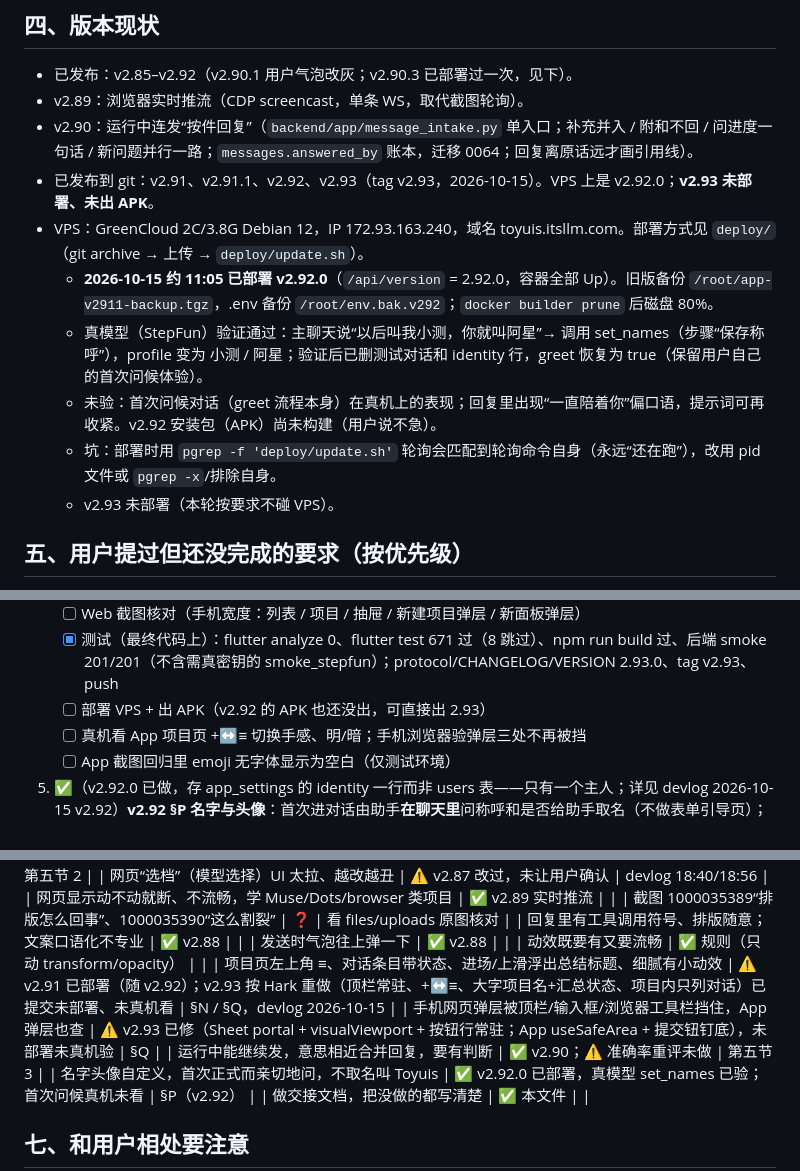
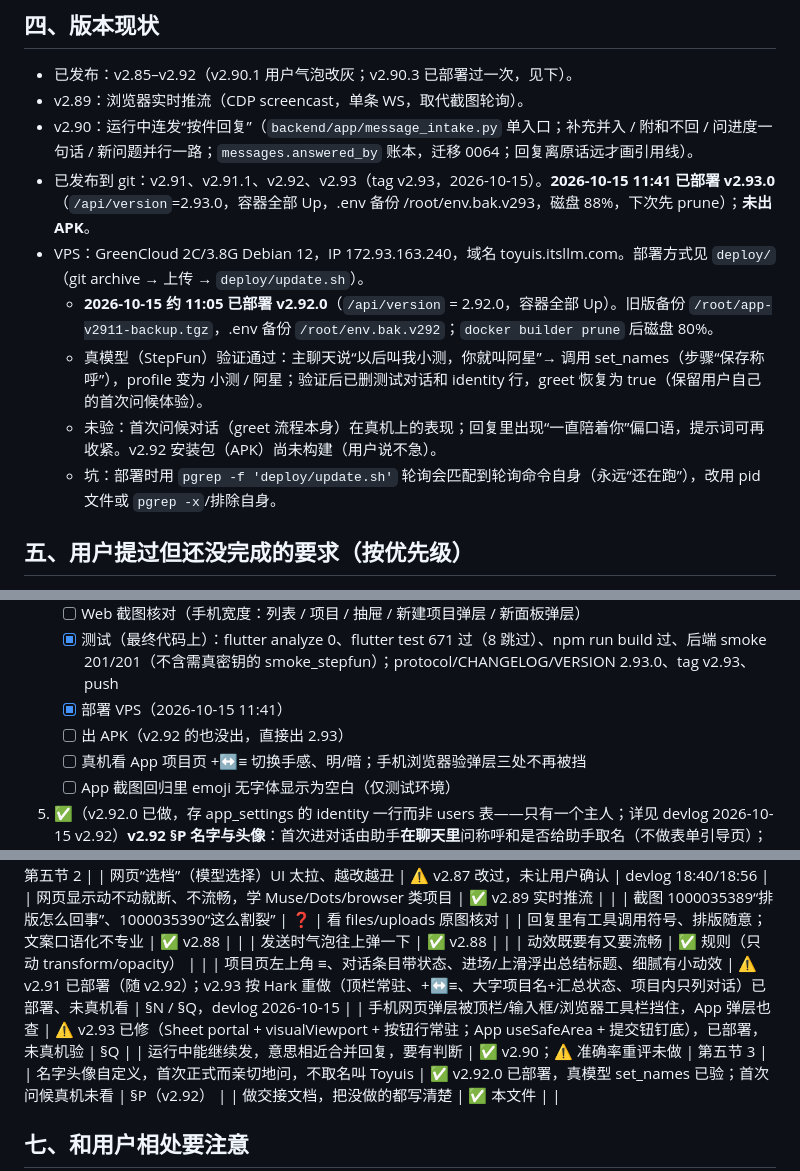
Before and after one commit to keliangtony8-commits/hark-again, a Markdown page: HANDOFF.md, 3 parts joined by grey strips. Rendered like a GitHub page.

Commit message:
HANDOFF: v2.93.0 已部署 VPS

```diff
--- a/HANDOFF.md
+++ b/HANDOFF.md
@@ -36,13 +36,12 @@
 - 已发布：v2.85–v2.92（v2.90.1 用户气泡改灰；v2.90.3 已部署过一次，见下）。
 - v2.89：浏览器实时推流（CDP screencast，单条 WS，取代截图轮询）。
 - v2.90：运行中连发“按件回复”（`backend/app/message_intake.py` 单入口；补充并入 / 附和不回 / 问进度一句话 / 新问题并行一路；`messages.answered_by` 账本，迁移 0064；回复离原话远才画引用线）。
-- 已发布到 git：v2.91、v2.91.1、v2.92、v2.93（tag v2.93，2026-10-15）。VPS 上是 v2.92.0；**v2.93 未部署、未出 APK**。
+- 已发布到 git：v2.91、v2.91.1、v2.92、v2.93（tag v2.93，2026-10-15）。**2026-10-15 11:41 已部署 v2.93.0**（`/api/version`=2.93.0，容器全部 Up，.env 备份 /root/env.bak.v293，磁盘 88%，下次先 prune）；**未出 APK**。
 - VPS：GreenCloud 2C/3.8G Debian 12，IP 172.93.163.240，域名 toyuis.itsllm.com。部署方式见 `deploy/`（git archive → 上传 → `deploy/update.sh`）。
   - **2026-10-15 约 11:05 已部署 v2.92.0**（`/api/version` = 2.92.0，容器全部 Up）。旧版备份 `/root/app-v2911-backup.tgz`，.env 备份 `/root/env.bak.v292`；`docker builder prune` 后磁盘 80%。
   - 真模型（StepFun）验证通过：主聊天说“以后叫我小测，你就叫阿星”→ 调用 set_names（步骤“保存称呼”），profile 变为 小测 / 阿星；验证后已删测试对话和 identity 行，greet 恢复为 true（保留用户自己的首次问候体验）。
   - 未验：首次问候对话（greet 流程本身）在真机上的表现；回复里出现“一直陪着你”偏口语，提示词可再收紧。v2.92 安装包（APK）尚未构建（用户说不急）。
   - 坑：部署时用 `pgrep -f 'deploy/update.sh'` 轮询会匹配到轮询命令自身（永远“还在跑”），改用 pid 文件或 `pgrep -x`/排除自身。
-  - v2.93 未部署（本轮按要求不碰 VPS）。
 
 ## 五、用户提过但还没完成的要求（按优先级）
 > 完整原话与决定见 `docs/home-redesign.md`（A–P 各节）和 `docs/devlog.md`；凡标注“剩/待/未做”的都算未完成，接手后先逐节核对一遍。
@@ -67,7 +66,8 @@
    - [x] Web（`npm run build` 通过）：TopBar `isShellRoot` + 滑块按前缀、ProjectScreen 进外壳 + 标题行（‹ / 项目名 / ⋯）、项目抽屉从标题行下滑出、列表大字 + `projectIsCurrent` + 汇总胶囊、ProjectHome 对话列表、MenuPlus 记上一颗形状做 morph、Sheet portal + visualViewport + sticky 按钮行（删掉两处多余的外层 createPortal）
    - [ ] Web 截图核对（手机宽度：列表 / 项目 / 抽屉 / 新建项目弹层 / 新面板弹层）
    - [x] 测试（最终代码上）：flutter analyze 0、flutter test 671 过（8 跳过）、npm run build 过、后端 smoke 201/201（不含需真密钥的 smoke_stepfun）；protocol/CHANGELOG/VERSION 2.93.0、tag v2.93、push
-   - [ ] 部署 VPS + 出 APK（v2.92 的 APK 也还没出，可直接出 2.93）
+   - [x] 部署 VPS（2026-10-15 11:41）
+   - [ ] 出 APK（v2.92 的也没出，直接出 2.93）
    - [ ] 真机看 App 项目页 +↔≡ 切换手感、明/暗；手机浏览器验弹层三处不再被挡
    - [ ] App 截图回归里 emoji 无字体显示为空白（仅测试环境）
 5. ✅（v2.92.0 已做，存 app_settings 的 identity 一行而非 users 表——只有一个主人；详见 devlog 2026-10-15 v2.92）**v2.92 §P 名字与头像**：首次进对话由助手**在聊天里**问称呼和是否给助手取名（不做表单引导页）；不取名默认叫 Toyuis；`users.display_name`、`users.avatar`、`app_settings.assistant_name`；头像可上传，无图=纯色圆+首字母（复用 Avatar）；“我”页点名字/头像可改；助手名进系统提示词。**语气**：正式、不开玩笑，但初次打招呼可亲切。定稿开场：“你好，我是 Toyuis，很高兴为你服务。请问我该如何称呼你？如果你愿意，也可以为我取一个名字；不取的话，我就继续叫 Toyuis。”
@@ -116,8 +116,8 @@
 | 回复里有工具调用符号、排版随意；文案口语化不专业 | ✅ v2.88 | |
 | 发送时气泡往上弹一下 | ✅ v2.88 | |
 | 动效既要有又要流畅 | ✅ 规则（只动 transform/opacity） | |
-| 项目页左上角 ≡、对话条目带状态、进场/上滑浮出总结标题、细腻有小动效 | ⚠️ v2.91 已部署（随 v2.92）；v2.93 按 Hark 重做（顶栏常驻、+↔≡、大字项目名+汇总状态、项目内只列对话）已提交未部署、未真机看 | §N / §Q，devlog 2026-10-15 |
-| 手机网页弹层被顶栏/输入框/浏览器工具栏挡住，App 弹层也查 | ⚠️ v2.93 已修（Sheet portal + visualViewport + 按钮行常驻；App useSafeArea + 提交钮钉底），未部署未真机验 | §Q |
+| 项目页左上角 ≡、对话条目带状态、进场/上滑浮出总结标题、细腻有小动效 | ⚠️ v2.91 已部署（随 v2.92）；v2.93 按 Hark 重做（顶栏常驻、+↔≡、大字项目名+汇总状态、项目内只列对话）已部署、未真机看 | §N / §Q，devlog 2026-10-15 |
+| 手机网页弹层被顶栏/输入框/浏览器工具栏挡住，App 弹层也查 | ⚠️ v2.93 已修（Sheet portal + visualViewport + 按钮行常驻；App useSafeArea + 提交钮钉底），已部署，未真机验 | §Q |
 | 运行中能继续发，意思相近合并回复，要有判断 | ✅ v2.90；⚠️ 准确率重评未做 | 第五节 3 |
 | 名字头像自定义，首次正式而亲切地问，不取名叫 Toyuis | ✅ v2.92.0 已部署，真模型 set_names 已验；首次问候真机未看 | §P（v2.92） |
 | 做交接文档，把没做的都写清楚 | ✅ 本文件 | |
```
